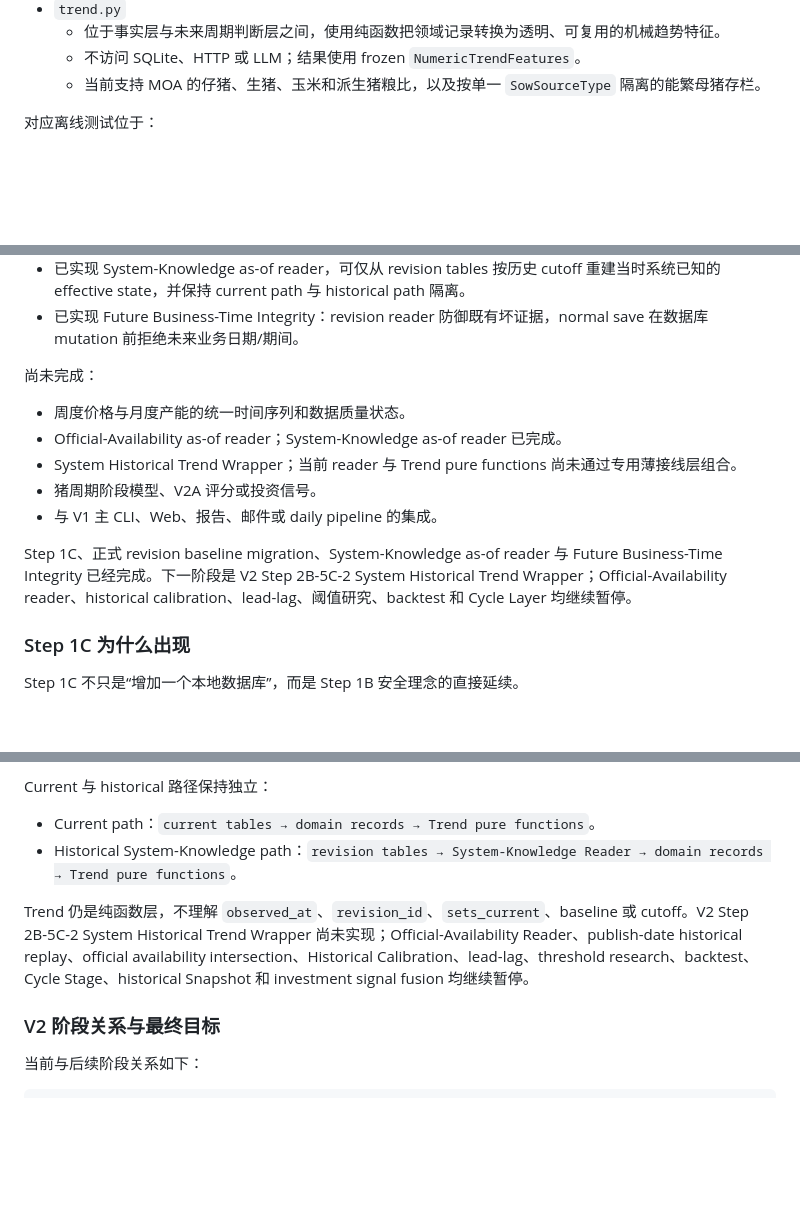
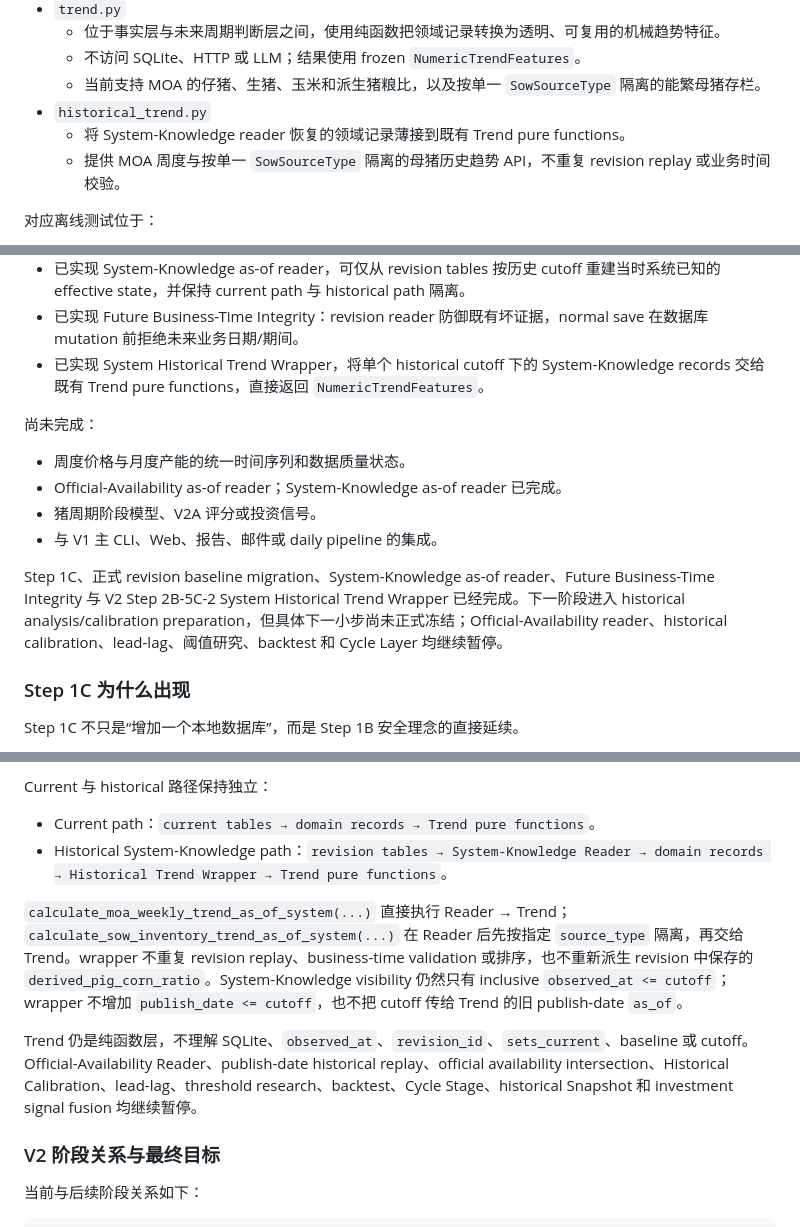
Before and after one commit to IntoWildLab/pig-cycle-observer, a Markdown page: PROJECT_CONTEXT.md, 3 parts joined by grey strips. Drawn GitHub-style; blank space fills up the shorter version.

```diff
--- a/PROJECT_CONTEXT.md
+++ b/PROJECT_CONTEXT.md
@@ -74,6 +74,9 @@ V2 代码独立放在 `src/pig_cycle/`，暂未接入 V1 daily pipeline、邮件
   - 位于事实层与未来周期判断层之间，使用纯函数把领域记录转换为透明、可复用的机械趋势特征。
   - 不访问 SQLite、HTTP 或 LLM；结果使用 frozen `NumericTrendFeatures`。
   - 当前支持 MOA 的仔猪、生猪、玉米和派生猪粮比，以及按单一 `SowSourceType` 隔离的能繁母猪存栏。
+- `historical_trend.py`
+  - 将 System-Knowledge reader 恢复的领域记录薄接到既有 Trend pure functions。
+  - 提供 MOA 周度与按单一 `SowSourceType` 隔离的母猪历史趋势 API，不重复 revision replay 或业务时间校验。
 
 对应离线测试位于：
 
@@ -142,16 +146,16 @@ V2 代码独立放在 `src/pig_cycle/`，暂未接入 V1 daily pipeline、邮件
 - 正式 `data/pig_cycle.sqlite3` 的 Formal Revision Baseline Migration 已完成人工验收：12 条 MOA weekly 与 8 条 NBS sow current rows 均已有合法 `baseline_import` replay seed，第二次幂等 audit 完整通过，Production Gate 已开启。
 - 已实现 System-Knowledge as-of reader，可仅从 revision tables 按历史 cutoff 重建当时系统已知的 effective state，并保持 current path 与 historical path 隔离。
 - 已实现 Future Business-Time Integrity：revision reader 防御既有坏证据，normal save 在数据库 mutation 前拒绝未来业务日期/期间。
+- 已实现 System Historical Trend Wrapper，将单个 historical cutoff 下的 System-Knowledge records 交给既有 Trend pure functions，直接返回 `NumericTrendFeatures`。
 
 尚未完成：
 
 - 周度价格与月度产能的统一时间序列和数据质量状态。
 - Official-Availability as-of reader；System-Knowledge as-of reader 已完成。
-- System Historical Trend Wrapper；当前 reader 与 Trend pure functions 尚未通过专用薄接线层组合。
 - 猪周期阶段模型、V2A 评分或投资信号。
 - 与 V1 主 CLI、Web、报告、邮件或 daily pipeline 的集成。
 
-Step 1C、正式 revision baseline migration、System-Knowledge as-of reader 与 Future Business-Time Integrity 已经完成。下一阶段是 V2 Step 2B-5C-2 System Historical Trend Wrapper；Official-Availability reader、historical calibration、lead-lag、阈值研究、backtest 和 Cycle Layer 均继续暂停。
+Step 1C、正式 revision baseline migration、System-Knowledge as-of reader、Future Business-Time Integrity 与 V2 Step 2B-5C-2 System Historical Trend Wrapper 已经完成。下一阶段进入 historical analysis/calibration preparation，但具体下一小步尚未正式冻结；Official-Availability reader、historical calibration、lead-lag、阈值研究、backtest 和 Cycle Layer 均继续暂停。
 
 ### Step 1C 为什么出现
 
@@ -247,9 +251,11 @@ China Business Time 固定为 UTC+08:00，使用 Python 标准库 fixed offset
 Current 与 historical 路径保持独立：
 
 - Current path：`current tables → domain records → Trend pure functions`。
-- Historical System-Knowledge path：`revision tables → System-Knowledge Reader → domain records → Trend pure functions`。
+- Historical System-Knowledge path：`revision tables → System-Knowledge Reader → domain records → Historical Trend Wrapper → Trend pure functions`。
 
-Trend 仍是纯函数层，不理解 `observed_at`、`revision_id`、`sets_current`、baseline 或 cutoff。V2 Step 2B-5C-2 System Historical Trend Wrapper 尚未实现；Official-Availability Reader、publish-date historical replay、official availability intersection、Historical Calibration、lead-lag、threshold research、backtest、Cycle Stage、historical Snapshot 和 investment signal fusion 均继续暂停。
+`calculate_moa_weekly_trend_as_of_system(...)` 直接执行 Reader → Trend；`calculate_sow_inventory_trend_as_of_system(...)` 在 Reader 后先按指定 `source_type` 隔离，再交给 Trend。wrapper 不重复 revision replay、business-time validation 或排序，也不重新派生 revision 中保存的 `derived_pig_corn_ratio`。System-Knowledge visibility 仍然只有 inclusive `observed_at <= cutoff`；wrapper 不增加 `publish_date <= cutoff`，也不把 cutoff 传给 Trend 的旧 publish-date `as_of`。
+
+Trend 仍是纯函数层，不理解 SQLite、`observed_at`、`revision_id`、`sets_current`、baseline 或 cutoff。Official-Availability Reader、publish-date historical replay、official availability intersection、Historical Calibration、lead-lag、threshold research、backtest、Cycle Stage、historical Snapshot 和 investment signal fusion 均继续暂停。
 
 ### V2 阶段关系与最终目标
 
```
Also changed, not shown: other parts of PROJECT_CONTEXT.md (+6 -1 lines), docs/DECISIONS.md (+9 -1 lines).
